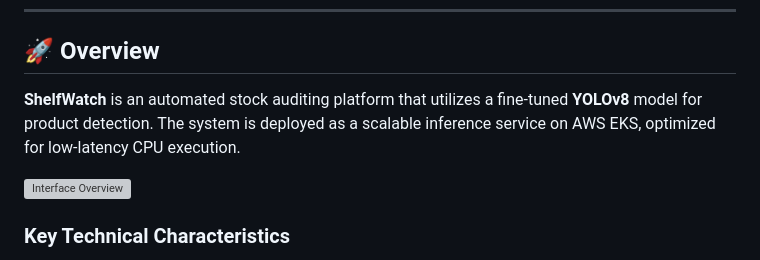
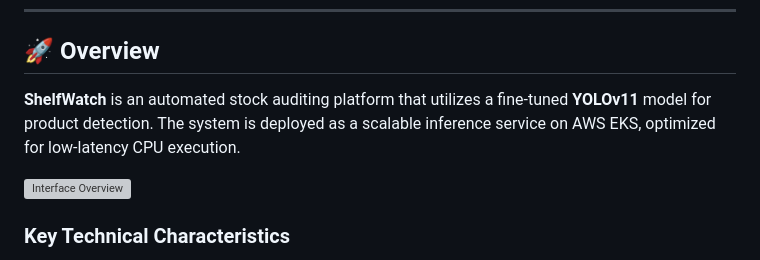
Before and after one commit to NFRohan/ShelfWatch, a Markdown page: README.md, the part around the change. GitHub-like rendering; grey boxes are pictures that could not be loaded.

Commit message:
Update YOLOv8 model reference to YOLOv11

```diff
--- a/README.md
+++ b/README.md
@@ -19,7 +19,7 @@
 
 ## 🚀 Overview
 
-**ShelfWatch** is an automated stock auditing platform that utilizes a fine-tuned **YOLOv8** model for product detection. The system is deployed as a scalable inference service on AWS EKS, optimized for low-latency CPU execution.
+**ShelfWatch** is an automated stock auditing platform that utilizes a fine-tuned **YOLOv11** model for product detection. The system is deployed as a scalable inference service on AWS EKS, optimized for low-latency CPU execution.
 
 ![Interface Overview](./images/UI.png)
 
```
